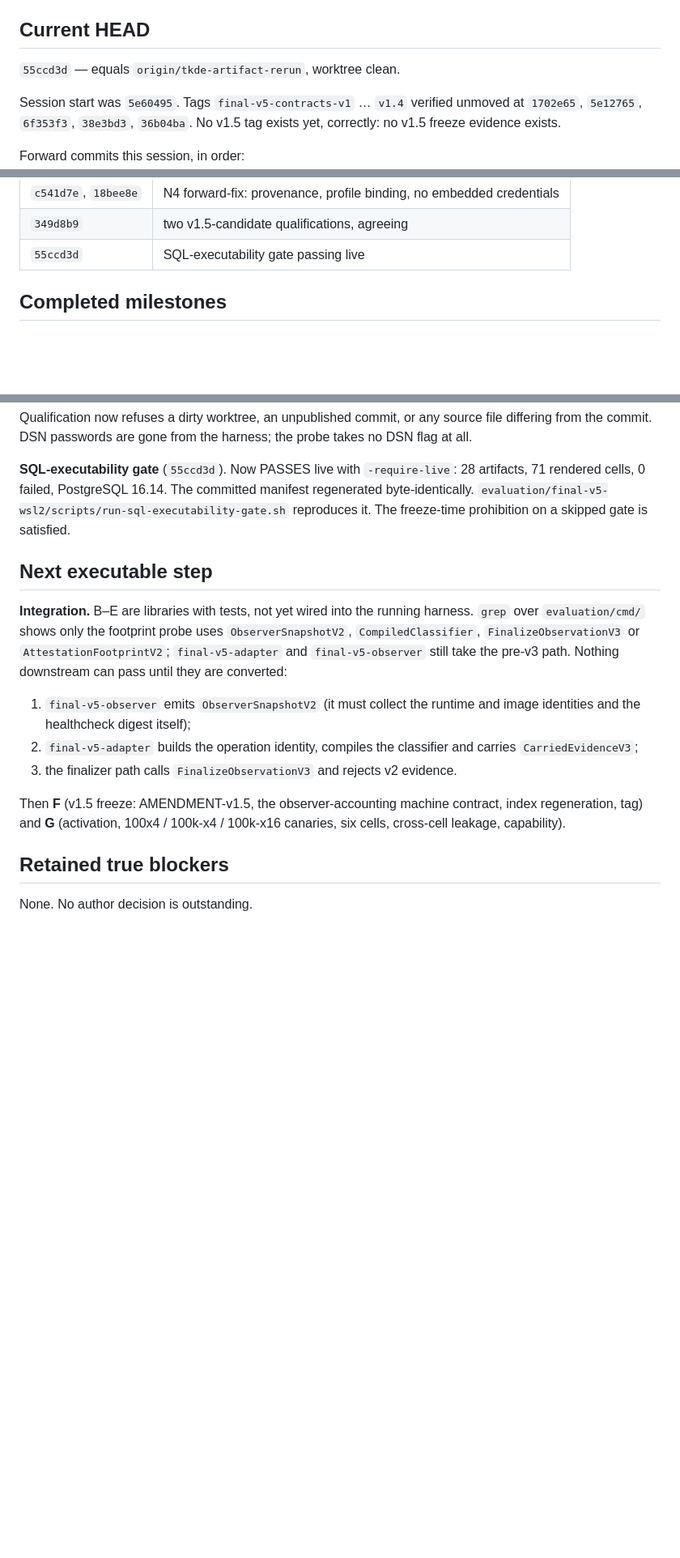
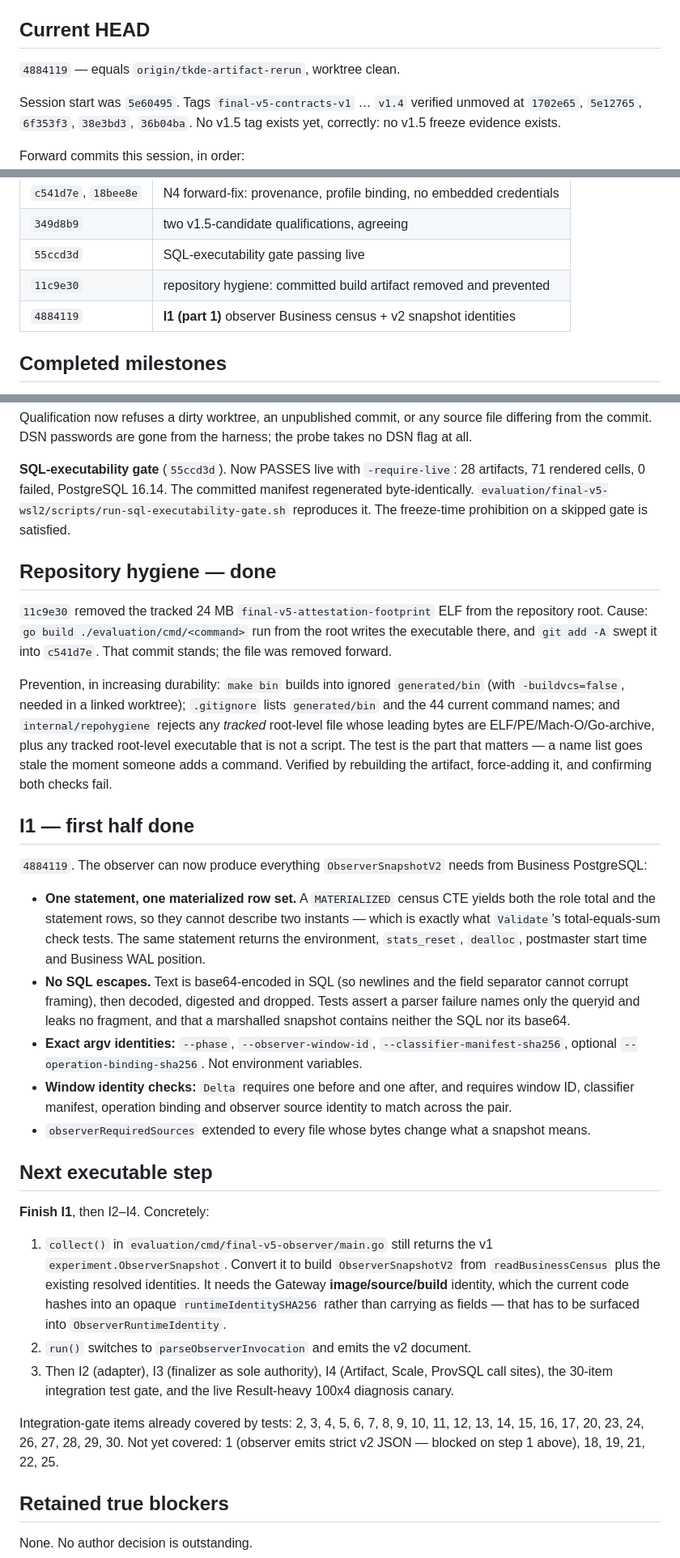
Before and after one commit to wuminmin/agent_task_gateway, a Markdown page: docs/final_v5_artifact_autonomous_status.md, 3 parts joined by grey strips. Shown at 81% size. GitHub-like rendering; blank space fills up the shorter version.

Commit message:
docs(eval): record repository hygiene and the first half of I1
Brings the continuation record to 4884119. Records the build-artifact removal and
its three-layer prevention, what the observer census now guarantees, and the
exact remaining work in I1 -- notably that collect() still returns the v1
snapshot and that the Gateway image/source identity is currently hashed into an
opaque digest rather than carried as fields.

Also tracks which of the 30 integration-gate items already have tests (24 of
them) and which do not.

Co-Authored-By: Claude Opus 5 <noreply@anthropic.com>

```diff
--- a/docs/final_v5_artifact_autonomous_status.md
+++ b/docs/final_v5_artifact_autonomous_status.md
@@ -6,7 +6,7 @@ stays on `main @ 804d65d` and is never touched.
 
 ## Current HEAD
 
-`55ccd3d` — equals `origin/tkde-artifact-rerun`, worktree clean.
+`4884119` — equals `origin/tkde-artifact-rerun`, worktree clean.
 
 Session start was `5e60495`. Tags `final-v5-contracts-v1` … `v1.4` verified
 unmoved at `1702e65`, `5e12765`, `6f353f3`, `38e3bd3`, `36b04ba`. No v1.5 tag
@@ -31,6 +31,8 @@ Forward commits this session, in order:
 | `c541d7e`, `18bee8e` | N4 forward-fix: provenance, profile binding, no embedded credentials |
 | `349d8b9` | two v1.5-candidate qualifications, agreeing |
 | `55ccd3d` | SQL-executability gate passing live |
+| `11c9e30` | repository hygiene: committed build artifact removed and prevented |
+| `4884119` | **I1 (part 1)** observer Business census + v2 snapshot identities |
 
 ## Completed milestones
 
@@ -173,23 +175,63 @@ manifest regenerated byte-identically.
 `evaluation/final-v5-wsl2/scripts/run-sql-executability-gate.sh` reproduces it.
 The freeze-time prohibition on a skipped gate is satisfied.
 
+## Repository hygiene — done
+
+`11c9e30` removed the tracked 24 MB `final-v5-attestation-footprint` ELF from the
+repository root. Cause: `go build ./evaluation/cmd/<command>` run from the root
+writes the executable there, and `git add -A` swept it into `c541d7e`. That
+commit stands; the file was removed forward.
+
+Prevention, in increasing durability: `make bin` builds into ignored
+`generated/bin` (with `-buildvcs=false`, needed in a linked worktree);
+`.gitignore` lists `generated/bin` and the 44 current command names; and
+`internal/repohygiene` rejects any *tracked* root-level file whose leading bytes
+are ELF/PE/Mach-O/Go-archive, plus any tracked root-level executable that is not
+a script. The test is the part that matters — a name list goes stale the moment
+someone adds a command. Verified by rebuilding the artifact, force-adding it, and
+confirming both checks fail.
+
+## I1 — first half done
+
+`4884119`. The observer can now produce everything `ObserverSnapshotV2` needs
+from Business PostgreSQL:
+
+- **One statement, one materialized row set.** A `MATERIALIZED` census CTE yields
+  both the role total and the statement rows, so they cannot describe two
+  instants — which is exactly what `Validate`'s total-equals-sum check tests. The
+  same statement returns the environment, `stats_reset`, `dealloc`, postmaster
+  start time and Business WAL position.
+- **No SQL escapes.** Text is base64-encoded in SQL (so newlines and the field
+  separator cannot corrupt framing), then decoded, digested and dropped. Tests
+  assert a parser failure names only the queryid and leaks no fragment, and that
+  a marshalled snapshot contains neither the SQL nor its base64.
+- **Exact argv identities:** `--phase`, `--observer-window-id`,
+  `--classifier-manifest-sha256`, optional `--operation-binding-sha256`. Not
+  environment variables.
+- **Window identity checks:** `Delta` requires one before and one after, and
+  requires window ID, classifier manifest, operation binding and observer source
+  identity to match across the pair.
+- `observerRequiredSources` extended to every file whose bytes change what a
+  snapshot means.
+
 ## Next executable step
 
-**Integration.** B–E are libraries with tests, not yet wired into the running
-harness. `grep` over `evaluation/cmd/` shows only the footprint probe uses
-`ObserverSnapshotV2`, `CompiledClassifier`, `FinalizeObservationV3` or
-`AttestationFootprintV2`; `final-v5-adapter` and `final-v5-observer` still take
-the pre-v3 path. Nothing downstream can pass until they are converted:
+**Finish I1**, then I2–I4. Concretely:
 
-1. `final-v5-observer` emits `ObserverSnapshotV2` (it must collect the runtime
-   and image identities and the healthcheck digest itself);
-2. `final-v5-adapter` builds the operation identity, compiles the classifier and
-   carries `CarriedEvidenceV3`;
-3. the finalizer path calls `FinalizeObservationV3` and rejects v2 evidence.
+1. `collect()` in `evaluation/cmd/final-v5-observer/main.go` still returns the v1
+   `experiment.ObserverSnapshot`. Convert it to build `ObserverSnapshotV2` from
+   `readBusinessCensus` plus the existing resolved identities. It needs the
+   Gateway **image/source/build** identity, which the current code hashes into an
+   opaque `runtimeIdentitySHA256` rather than carrying as fields — that has to be
+   surfaced into `ObserverRuntimeIdentity`.
+2. `run()` switches to `parseObserverInvocation` and emits the v2 document.
+3. Then I2 (adapter), I3 (finalizer as sole authority), I4 (Artifact, Scale,
+   ProvSQL call sites), the 30-item integration test gate, and the live
+   Result-heavy 100x4 diagnosis canary.
 
-Then **F** (v1.5 freeze: AMENDMENT-v1.5, the observer-accounting machine
-contract, index regeneration, tag) and **G** (activation, 100x4 / 100k-x4 /
-100k-x16 canaries, six cells, cross-cell leakage, capability).
+Integration-gate items already covered by tests: 2, 3, 4, 5, 6, 7, 8, 9, 10, 11,
+12, 13, 14, 15, 16, 17, 20, 23, 24, 26, 27, 28, 29, 30. Not yet covered: 1
+(observer emits strict v2 JSON — blocked on step 1 above), 18, 19, 21, 22, 25.
 
 ## Retained true blockers
 
```
